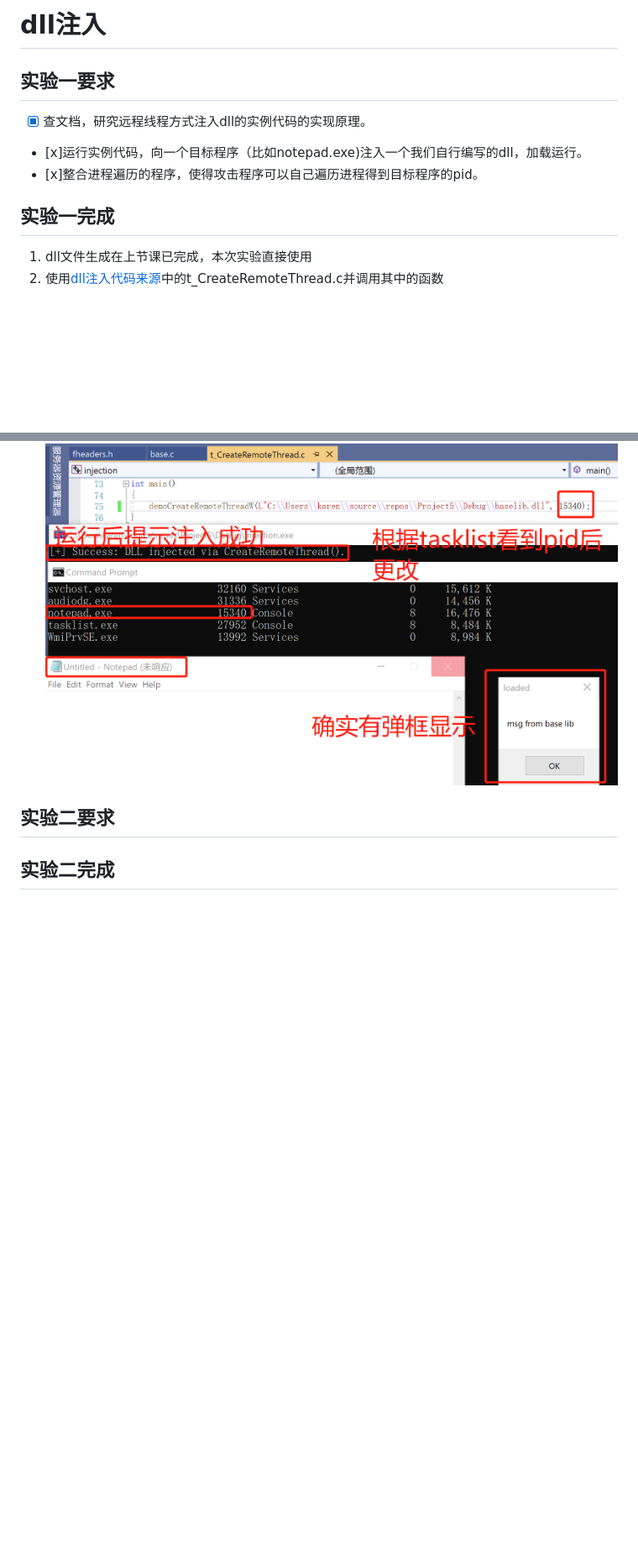
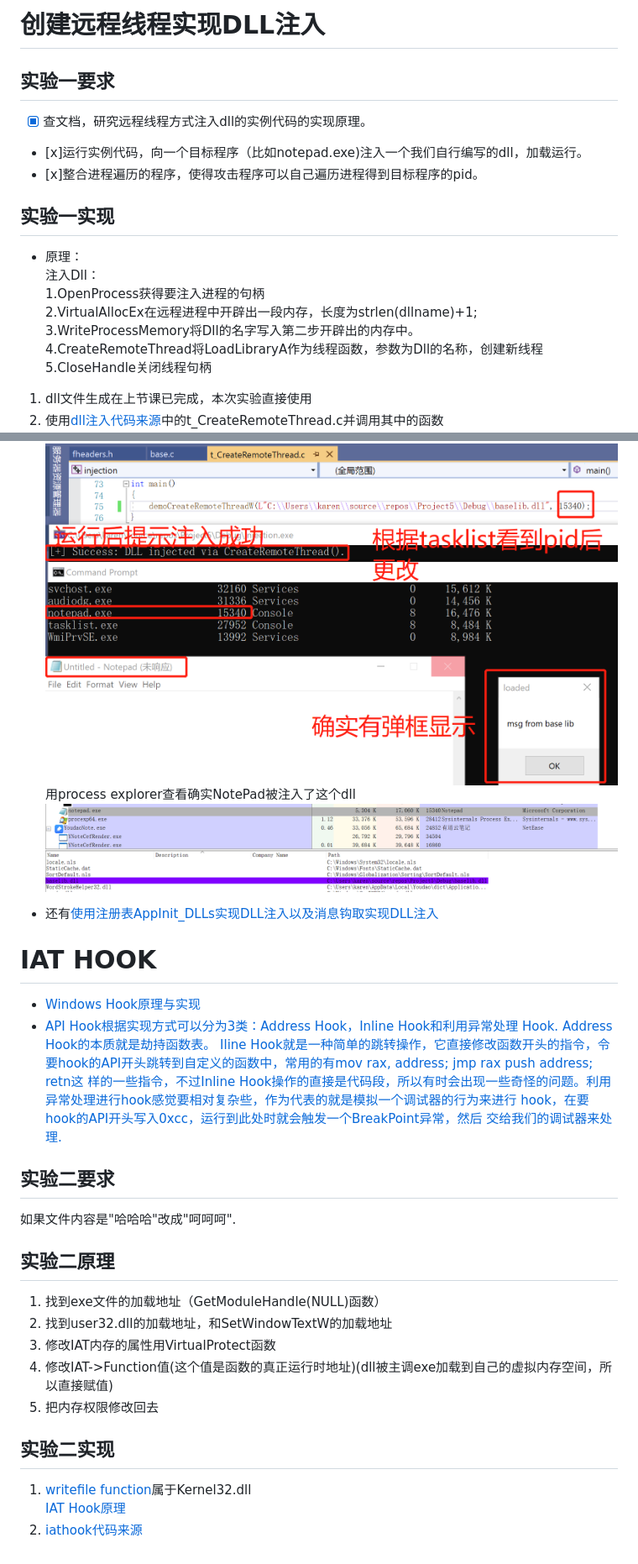
Before and after one commit to Calistamu/SDL-homework, a Markdown page: dll-injection/README.md, 2 parts joined by grey strips. Shown: that part at 84% size. Drawn GitHub-style; pictures changed too: dll-injection/images/dllinjectionresult.png (added); blank space fills up the shorter version.

Commit message:
添加验证图片

````diff
--- a/dll-injection/README.md
+++ b/dll-injection/README.md
@@ -1,15 +1,37 @@
-# dll注入
+# 创建远程线程实现DLL注入
 ## 实验一要求
 - [x] 查文档，研究远程线程方式注入dll的实例代码的实现原理。
 - [x]运行实例代码，向一个目标程序（比如notepad.exe)注入一个我们自行编写的dll，加载运行。
 - [x]整合进程遍历的程序，使得攻击程序可以自己遍历进程得到目标程序的pid。
-## 实验一完成
+## 实验一实现
+* 原理：
+注入Dll：
+1.OpenProcess获得要注入进程的句柄
+2.VirtualAllocEx在远程进程中开辟出一段内存，长度为strlen(dllname)+1;
+3.WriteProcessMemory将Dll的名字写入第二步开辟出的内存中。
+4.CreateRemoteThread将LoadLibraryA作为线程函数，参数为Dll的名称，创建新线程
+5.CloseHandle关闭线程句柄
 1. dll文件生成在上节课已完成，本次实验直接使用
 2. 使用[dll注入代码来源](https://github.com/fdiskyou/injectAllTheThings)中的t_CreateRemoteThread.c并调用其中的函数
 ![](images/createremotethread.png)
 3. 为了确保notepad是32位，打开'Winodws/SysWOW64'中的Notepadcmd中使用```tasklist```查看进程的Pid后更改。
 4. 运行后看到确实有弹窗
 ![](images/dllinjection.png)
+用process explorer查看确实NotePad被注入了这个dll
+![](images/dllinjectionresult.png)
+* 还有[使用注册表AppInit_DLLs实现DLL注入以及消息钩取实现DLL注入](https://blog.csdn.net/SKI_12/article/details/80777748)
+# IAT HOOK
+* [Windows Hook原理与实现](https://blog.csdn.net/m0_37552052/article/details/81453591)
+* [API Hook根据实现方式可以分为3类：Address Hook，Inline Hook和利用异常处理 Hook. Address Hook的本质就是劫持函数表。 Iline Hook就是一种简单的跳转操作，它直接修改函数开头的指令，令要hook的API开头跳转到自定义的函数中，常用的有mov rax, address; jmp rax push address; retn这 样的一些指令，不过Inline Hook操作的直接是代码段，所以有时会出现一些奇怪的问题。利用异常处理进行hook感觉要相对复杂些，作为代表的就是模拟一个调试器的行为来进行 hook，在要hook的API开头写入0xcc，运行到此处时就会触发一个BreakPoint异常，然后 交给我们的调试器来处理.](https://blog.csdn.net/qq_35713009/article/details/88537300)
 ## 实验二要求
-
-## 实验二完成
+如果文件内容是"哈哈哈"改成"呵呵呵".
+## 实验二原理
+1. 找到exe文件的加载地址（GetModuleHandle(NULL)函数）
+2. 找到user32.dll的加载地址，和SetWindowTextW的加载地址
+3. 修改IAT内存的属性用VirtualProtect函数
+4. 修改IAT->Function值(这个值是函数的真正运行时地址)(dll被主调exe加载到自己的虚拟内存空间，所以直接赋值)
+5. 把内存权限修改回去
+## 实验二实现
+1. [writefile function](https://docs.microsoft.com/en-us/windows/win32/api/fileapi/nf-fileapi-writefile)属于Kernel32.dll
+[IAT Hook原理](https://blog.csdn.net/betabin/article/details/8669347)
+2. [iathook代码来源](https://github.com/tinysec/iathook)
````
